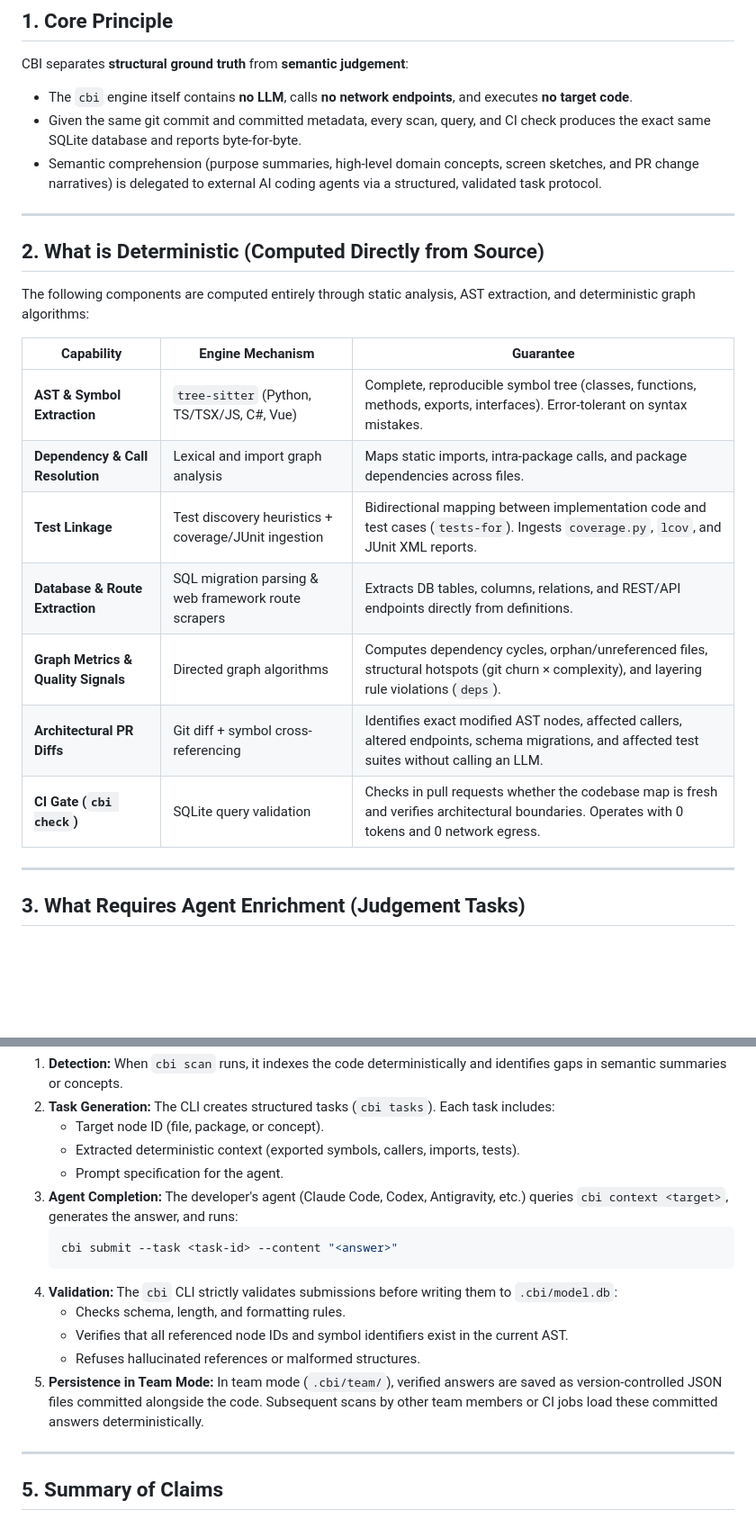
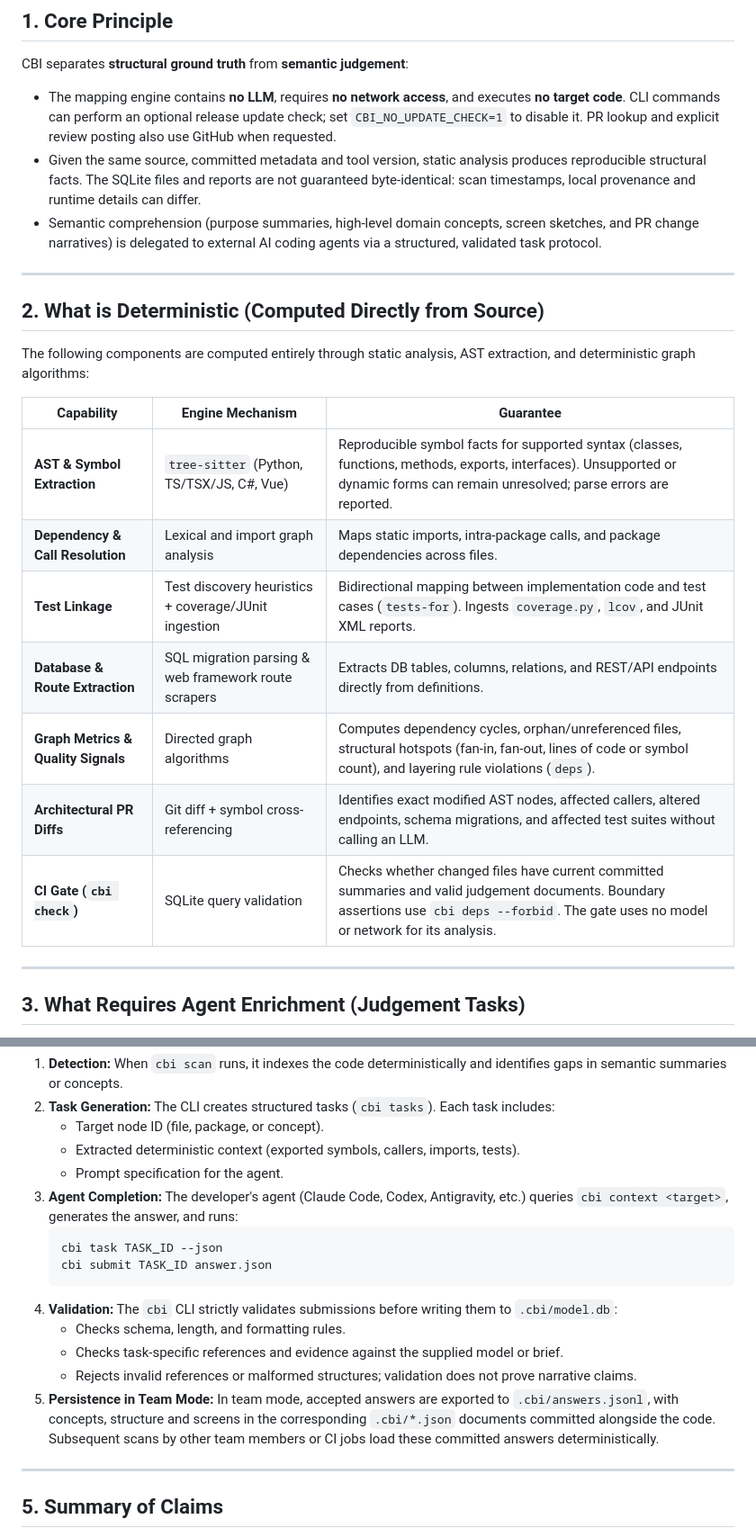
Before and after one commit to joshuavial/codebase-inspector, a Markdown page: docs/determinism-and-enrichment.md, 2 parts joined by grey strips. Shown at 90% size. GitHub-like rendering; blank space fills up the shorter version.

Commit message:
correct the integrated setup and determinism guidance

````diff
--- a/docs/determinism-and-enrichment.md
+++ b/docs/determinism-and-enrichment.md
@@ -7,8 +7,8 @@ This document defines the boundary between what Codebase Inspector (`cbi`) compu
 ## 1. Core Principle
 
 CBI separates **structural ground truth** from **semantic judgement**:
-* The `cbi` engine itself contains **no LLM**, calls **no network endpoints**, and executes **no target code**.
-* Given the same git commit and committed metadata, every scan, query, and CI check produces the exact same SQLite database and reports byte-for-byte.
+* The mapping engine contains **no LLM**, requires **no network access**, and executes **no target code**. CLI commands can perform an optional release update check; set `CBI_NO_UPDATE_CHECK=1` to disable it. PR lookup and explicit review posting also use GitHub when requested.
+* Given the same source, committed metadata and tool version, static analysis produces reproducible structural facts. The SQLite files and reports are not guaranteed byte-identical: scan timestamps, local provenance and runtime details can differ.
 * Semantic comprehension (purpose summaries, high-level domain concepts, screen sketches, and PR change narratives) is delegated to external AI coding agents via a structured, validated task protocol.
 
 ---
@@ -19,13 +19,13 @@ The following components are computed entirely through static analysis, AST extr
 
 | Capability | Engine Mechanism | Guarantee |
 |---|---|---|
-| **AST & Symbol Extraction** | `tree-sitter` (Python, TS/TSX/JS, C#, Vue) | Complete, reproducible symbol tree (classes, functions, methods, exports, interfaces). Error-tolerant on syntax mistakes. |
+| **AST & Symbol Extraction** | `tree-sitter` (Python, TS/TSX/JS, C#, Vue) | Reproducible symbol facts for supported syntax (classes, functions, methods, exports, interfaces). Unsupported or dynamic forms can remain unresolved; parse errors are reported. |
 | **Dependency & Call Resolution** | Lexical and import graph analysis | Maps static imports, intra-package calls, and package dependencies across files. |
 | **Test Linkage** | Test discovery heuristics + coverage/JUnit ingestion | Bidirectional mapping between implementation code and test cases (`tests-for`). Ingests `coverage.py`, `lcov`, and JUnit XML reports. |
 | **Database & Route Extraction** | SQL migration parsing & web framework route scrapers | Extracts DB tables, columns, relations, and REST/API endpoints directly from definitions. |
-| **Graph Metrics & Quality Signals** | Directed graph algorithms | Computes dependency cycles, orphan/unreferenced files, structural hotspots (git churn × complexity), and layering rule violations (`deps`). |
+| **Graph Metrics & Quality Signals** | Directed graph algorithms | Computes dependency cycles, orphan/unreferenced files, structural hotspots (fan-in, fan-out, lines of code or symbol count), and layering rule violations (`deps`). |
 | **Architectural PR Diffs** | Git diff + symbol cross-referencing | Identifies exact modified AST nodes, affected callers, altered endpoints, schema migrations, and affected test suites without calling an LLM. |
-| **CI Gate (`cbi check`)** | SQLite query validation | Checks in pull requests whether the codebase map is fresh and verifies architectural boundaries. Operates with 0 tokens and 0 network egress. |
+| **CI Gate (`cbi check`)** | SQLite query validation | Checks whether changed files have current committed summaries and valid judgement documents. Boundary assertions use `cbi deps --forbid`. The gate uses no model or network for its analysis. |
 
 ---
 
@@ -54,13 +54,14 @@ Enrichment follows an asynchronous, verifiable protocol:
    - Prompt specification for the agent.
 3. **Agent Completion:** The developer's agent (Claude Code, Codex, Antigravity, etc.) queries `cbi context <target>`, generates the answer, and runs:
    ```bash
-   cbi submit --task <task-id> --content "<answer>"
+   cbi task TASK_ID --json
+   cbi submit TASK_ID answer.json
    ```
 4. **Validation:** The `cbi` CLI strictly validates submissions before writing them to `.cbi/model.db`:
    - Checks schema, length, and formatting rules.
-   - Verifies that all referenced node IDs and symbol identifiers exist in the current AST.
-   - Refuses hallucinated references or malformed structures.
-5. **Persistence in Team Mode:** In team mode (`.cbi/team/`), verified answers are saved as version-controlled JSON files committed alongside the code. Subsequent scans by other team members or CI jobs load these committed answers deterministically.
+   - Checks task-specific references and evidence against the supplied model or brief.
+   - Rejects invalid references or malformed structures; validation does not prove narrative claims.
+5. **Persistence in Team Mode:** In team mode, accepted answers are exported to `.cbi/answers.jsonl`, with concepts, structure and screens in the corresponding `.cbi/*.json` documents committed alongside the code. Subsequent scans by other team members or CI jobs load these committed answers deterministically.
 
 ---
 
````
Also changed, not shown: other parts of docs/determinism-and-enrichment.md (+1 -1 lines), README.md (+8 -6 lines).
